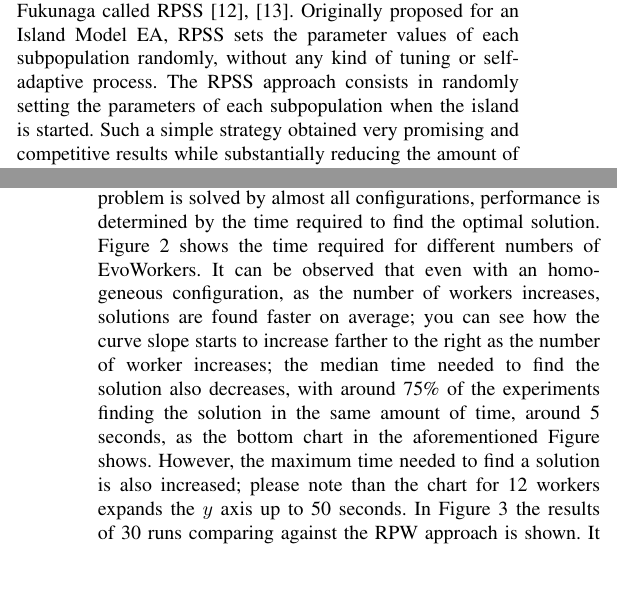
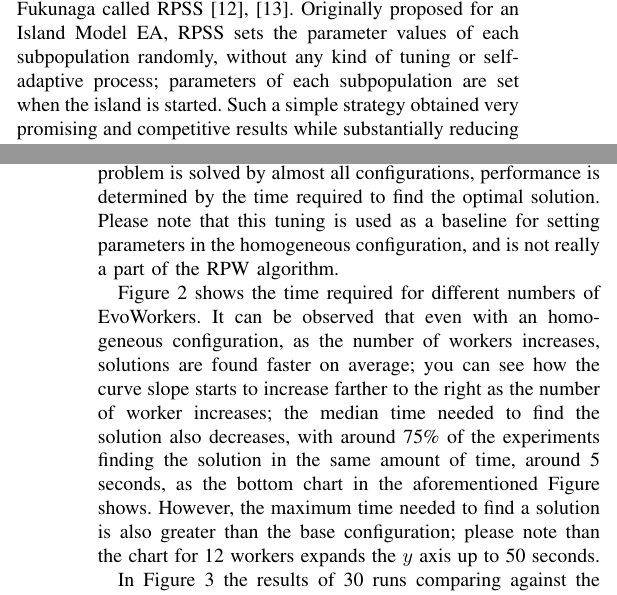
Before and after one commit to mariosky/RandomAWS, a LaTeX paper (random-aws-wcci-2020.tex): two parts of the columns of pages 2 and 5 of 8, joined at a grey line, cut so that both start at the same text, the shorter picture padded with empty space. Compiled offline with pdfLaTeX; a missing font is replaced by an installed copy or a similar font; a LaTeX package or settings file that is missing is left out.

Commit message:
Clarifications related to #13, please @mariosky take a look

```diff
--- a/random-aws-wcci-2020.tex
+++ b/random-aws-wcci-2020.tex
@@ -220,8 +220,8 @@ In this paper, we will take a lateral approach to this problem,
 inspired by the approach proposed by Gong and Fukunaga called RPSS
 \cite{fuku1,fuku2}.  Originally proposed for an Island Model EA, RPSS
 sets the parameter values of each subpopulation randomly, without any
-kind of tuning or self-adaptive process. The RPSS approach consists in
-randomly setting the parameters of each subpopulation when the island
+kind of tuning or self-adaptive process; parameters of each
+subpopulation are set when the island
 is started. Such a simple strategy obtained very promising and
 competitive results while substantially reducing the amount of effort
 required to tune the system.
@@ -409,7 +409,12 @@ representation for each individual.
 As mentioned before, the first step is to simulate the manual tuning of the parameters
 by running 100 experiments with random parameters and then selecting the best configuration,
 using the median performance over 5 runs. Since the OneMax problem is solved by almost all
-configurations, performance is determined by the time required to find the optimal solution.
+configurations, performance is determined by the time required to find
+the optimal solution. Please note that this tuning is used as a
+baseline for setting parameters in the homogeneous configuration, and
+is not really a part of the RPW algorithm. % Please mario check that
+% this is correct - JJ
+
 Figure~\ref{fig:effort} shows the time required for different numbers of EvoWorkers.
 It can be observed that even with an homogeneous configuration, as the number of workers
 increases, solutions are found faster on average; you can see how the
@@ -418,7 +423,7 @@ worker increases; the median time needed to find the solution also decreases,
 with around 75\% of the experiments finding the solution in the same
 amount of time, around 5 seconds, as the bottom chart in the
 aforementioned Figure shows. However, the maximum time needed to find
-a solution is also increased; please note than the chart for 12
+a solution is also greater than the base configuration; please note than the chart for 12
 workers expands the $y$ axis up to 50 seconds.
 %In general, the number of function
 %evaluations increases with number of workers, also in every time
```
Also changed, not shown: random-aws-wcci-2020.tex (1 more changed lines).
